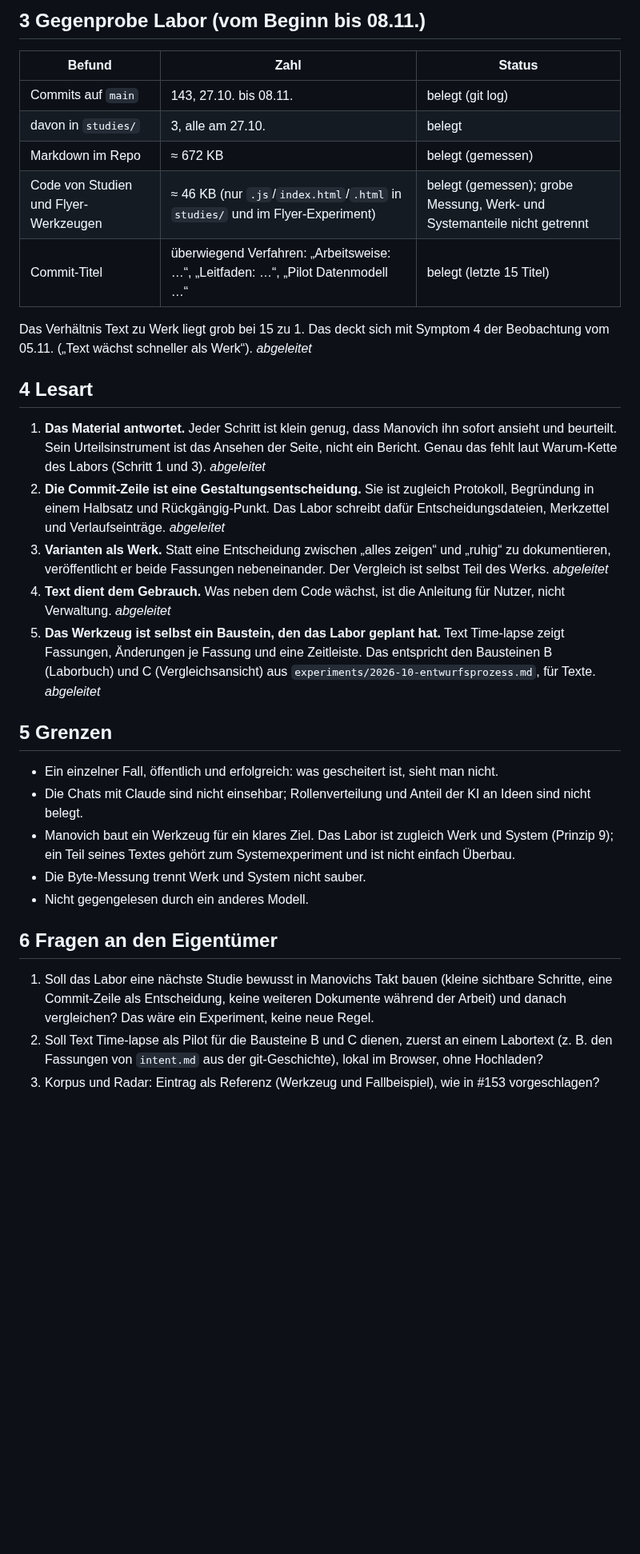
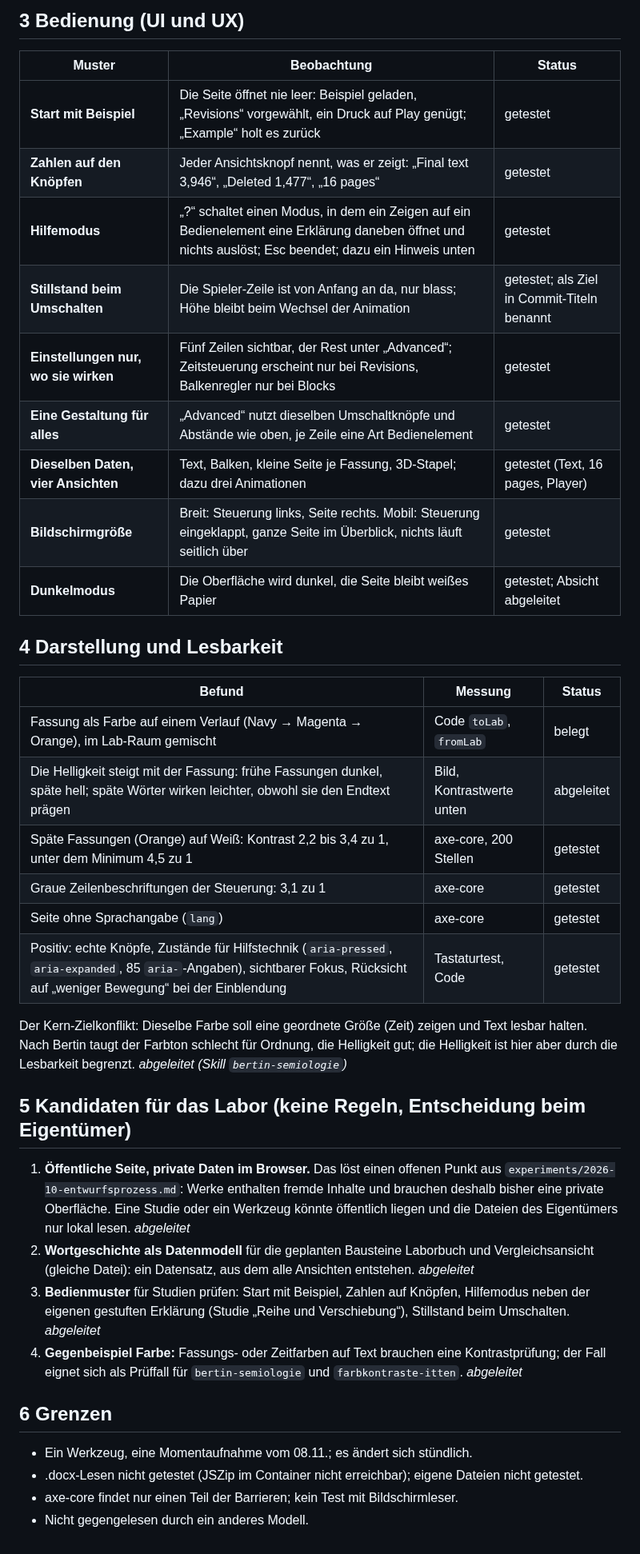
Before and after one commit to esany/design-lab, a Markdown page: research/2026-11-fundstueck-manovich/fall.md, the part around one of its changes. Shown at 80% size. GitHub-like rendering; blank space fills up the shorter version.

```diff
--- a/research/2026-11-fundstueck-manovich/fall.md
+++ b/research/2026-11-fundstueck-manovich/fall.md
@@ -43,50 +52,50 @@ kurze Commit-Titel als Fundstellen.
 
-## 3 Gegenprobe Labor (vom Beginn bis 08.11.)
+## 3 Bedienung (UI und UX)
 
-| Befund | Zahl | Status |
+| Muster | Beobachtung | Status |
 |---|---|---|
-| Commits auf `main` | 143, 27.10. bis 08.11. | belegt (git log) |
-| davon in `studies/` | 3, alle am 27.10. | belegt |
-| Markdown im Repo | ≈ 672 KB | belegt (gemessen) |
-| Code von Studien und Flyer-Werkzeugen | ≈ 46 KB (nur `.js`/`index.html`/`.html` in `studies/` und im Flyer-Experiment) | belegt (gemessen); grobe Messung, Werk- und Systemanteile nicht getrennt |
-| Commit-Titel | überwiegend Verfahren: „Arbeitsweise: …“, „Leitfaden: …“, „Pilot Datenmodell …“ | belegt (letzte 15 Titel) |
+| **Start mit Beispiel** | Die Seite öffnet nie leer: Beispiel geladen, „Revisions“ vorgewählt, ein Druck auf Play genügt; „Example“ holt es zurück | getestet |
+| **Zahlen auf den Knöpfen** | Jeder Ansichtsknopf nennt, was er zeigt: „Final text 3,946“, „Deleted 1,477“, „16 pages“ | getestet |
+| **Hilfemodus** | „?“ schaltet einen Modus, in dem ein Zeigen auf ein Bedienelement eine Erklärung daneben öffnet und nichts auslöst; Esc beendet; dazu ein Hinweis unten | getestet |
+| **Stillstand beim Umschalten** | Die Spieler-Zeile ist von Anfang an da, nur blass; Höhe bleibt beim Wechsel der Animation | getestet; als Ziel in Commit-Titeln benannt |
+| **Einstellungen nur, wo sie wirken** | Fünf Zeilen sichtbar, der Rest unter „Advanced“; Zeitsteuerung erscheint nur bei Revisions, Balkenregler nur bei Blocks | getestet |
+| **Eine Gestaltung für alles** | „Advanced“ nutzt dieselben Umschaltknöpfe und Abstände wie oben, je Zeile eine Art Bedienelement | getestet |
+| **Dieselben Daten, vier Ansichten** | Text, Balken, kleine Seite je Fassung, 3D-Stapel; dazu drei Animationen | getestet (Text, 16 pages, Player) |
+| **Bildschirmgröße** | Breit: Steuerung links, Seite rechts. Mobil: Steuerung eingeklappt, ganze Seite im Überblick, nichts läuft seitlich über | getestet |
+| **Dunkelmodus** | Die Oberfläche wird dunkel, die Seite bleibt weißes Papier | getestet; Absicht abgeleitet |
 
-Das Verhältnis Text zu Werk liegt grob bei 15 zu 1. Das deckt sich mit Symptom 4 der Beobachtung
-vom 05.11. („Text wächst schneller als Werk“). *abgeleitet*
+## 4 Darstellung und Lesbarkeit
 
-## 4 Lesart
+| Befund | Messung | Status |
+|---|---|---|
+| Fassung als Farbe auf einem Verlauf (Navy → Magenta → Orange), im Lab-Raum gemischt | Code `toLab`, `fromLab` | belegt |
+| Die Helligkeit steigt mit der Fassung: frühe Fassungen dunkel, späte hell; späte Wörter wirken leichter, obwohl sie den Endtext prägen | Bild, Kontrastwerte unten | abgeleitet |
+| Späte Fassungen (Orange) auf Weiß: Kontrast 2,2 bis 3,4 zu 1, unter dem Minimum 4,5 zu 1 | axe-core, 200 Stellen | getestet |
+| Graue Zeilenbeschriftungen der Steuerung: 3,1 zu 1 | axe-core | getestet |
+| Seite ohne Sprachangabe (`lang`) | axe-core | getestet |
+| Positiv: echte Knöpfe, Zustände für Hilfstechnik (`aria-pressed`, `aria-expanded`, 85 `aria-`-Angaben), sichtbarer Fokus, Rücksicht auf „weniger Bewegung“ bei der Einblendung | Tastaturtest, Code | getestet |
 
-1. **Das Material antwortet.** Jeder Schritt ist klein genug, dass Manovich ihn sofort ansieht
-   und beurteilt. Sein Urteilsinstrument ist das Ansehen der Seite, nicht ein Bericht. Genau das
-   fehlt laut Warum-Kette des Labors (Schritt 1 und 3). *abgeleitet*
-2. **Die Commit-Zeile ist eine Gestaltungsentscheidung.** Sie ist zugleich Protokoll, Begründung
-   in einem Halbsatz und Rückgängig-Punkt. Das Labor schreibt dafür Entscheidungsdateien,
-   Merkzettel und Verlaufseinträge. *abgeleitet*
-3. **Varianten als Werk.** Statt eine Entscheidung zwischen „alles zeigen“ und „ruhig“ zu
-   dokumentieren, veröffentlicht er beide Fassungen nebeneinander. Der Vergleich ist selbst Teil
-   des Werks. *abgeleitet*
-4. **Text dient dem Gebrauch.** Was neben dem Code wächst, ist die Anleitung für Nutzer, nicht
-   Verwaltung. *abgeleitet*
-5. **Das Werkzeug ist selbst ein Baustein, den das Labor geplant hat.** Text Time-lapse zeigt
-   Fassungen, Änderungen je Fassung und eine Zeitleiste. Das entspricht den Bausteinen B
-   (Laborbuch) und C (Vergleichsansicht) aus `experiments/2026-10-entwurfsprozess.md`, für Texte.
+Der Kern-Zielkonflikt: Dieselbe Farbe soll eine geordnete Größe (Zeit) zeigen und Text lesbar
+halten. Nach Bertin taugt der Farbton schlecht für Ordnung, die Helligkeit gut; die Helligkeit ist
+hier aber durch die Lesbarkeit begrenzt. *abgeleitet (Skill `bertin-semiologie`)*
+
+## 5 Kandidaten für das Labor (keine Regeln, Entscheidung beim Eigentümer)
+
+1. **Öffentliche Seite, private Daten im Browser.** Das löst einen offenen Punkt aus
+   `experiments/2026-10-entwurfsprozess.md`: Werke enthalten fremde Inhalte und brauchen deshalb
+   bisher eine private Oberfläche. Eine Studie oder ein Werkzeug könnte öffentlich liegen und die
+   Dateien des Eigentümers nur lokal lesen. *abgeleitet*
+2. **Wortgeschichte als Datenmodell** für die geplanten Bausteine Laborbuch und Vergleichsansicht
+   (gleiche Datei): ein Datensatz, aus dem alle Ansichten entstehen. *abgeleitet*
+3. **Bedienmuster** für Studien prüfen: Start mit Beispiel, Zahlen auf Knöpfen, Hilfemodus neben
+   der eigenen gestuften Erklärung (Studie „Reihe und Verschiebung“), Stillstand beim Umschalten.
    *abgeleitet*
+4. **Gegenbeispiel Farbe:** Fassungs- oder Zeitfarben auf Text brauchen eine Kontrastprüfung; der
+   Fall eignet sich als Prüffall für `bertin-semiologie` und `farbkontraste-itten`. *abgeleitet*
 
-## 5 Grenzen
+## 6 Grenzen
 
-- Ein einzelner Fall, öffentlich und erfolgreich: was gescheitert ist, sieht man nicht.
-- Die Chats mit Claude sind nicht einsehbar; Rollenverteilung und Anteil der KI an Ideen sind
-  nicht belegt.
-- Manovich baut ein Werkzeug für ein klares Ziel. Das Labor ist zugleich Werk und System
-  (Prinzip 9); ein Teil seines Textes gehört zum Systemexperiment und ist nicht einfach Überbau.
-- Die Byte-Messung trennt Werk und System nicht sauber.
+- Ein Werkzeug, eine Momentaufnahme vom 08.11.; es ändert sich stündlich.
+- .docx-Lesen nicht getestet (JSZip im Container nicht erreichbar); eigene Dateien nicht getestet.
+- axe-core findet nur einen Teil der Barrieren; kein Test mit Bildschirmleser.
 - Nicht gegengelesen durch ein anderes Modell.
-
-## 6 Fragen an den Eigentümer
-
-1. Soll das Labor eine nächste Studie bewusst in Manovichs Takt bauen (kleine sichtbare Schritte,
-   eine Commit-Zeile als Entscheidung, keine weiteren Dokumente während der Arbeit) und danach
-   vergleichen? Das wäre ein Experiment, keine neue Regel.
-2. Soll Text Time-lapse als Pilot für die Bausteine B und C dienen, zuerst an einem Labortext
-   (z. B. den Fassungen von `intent.md` aus der git-Geschichte), lokal im Browser, ohne Hochladen?
-3. Korpus und Radar: Eintrag als Referenz (Werkzeug und Fallbeispiel), wie in #153 vorgeschlagen?
```
Also changed, not shown: other parts of research/2026-11-fundstueck-manovich/fall.md (+38 -29 lines).
